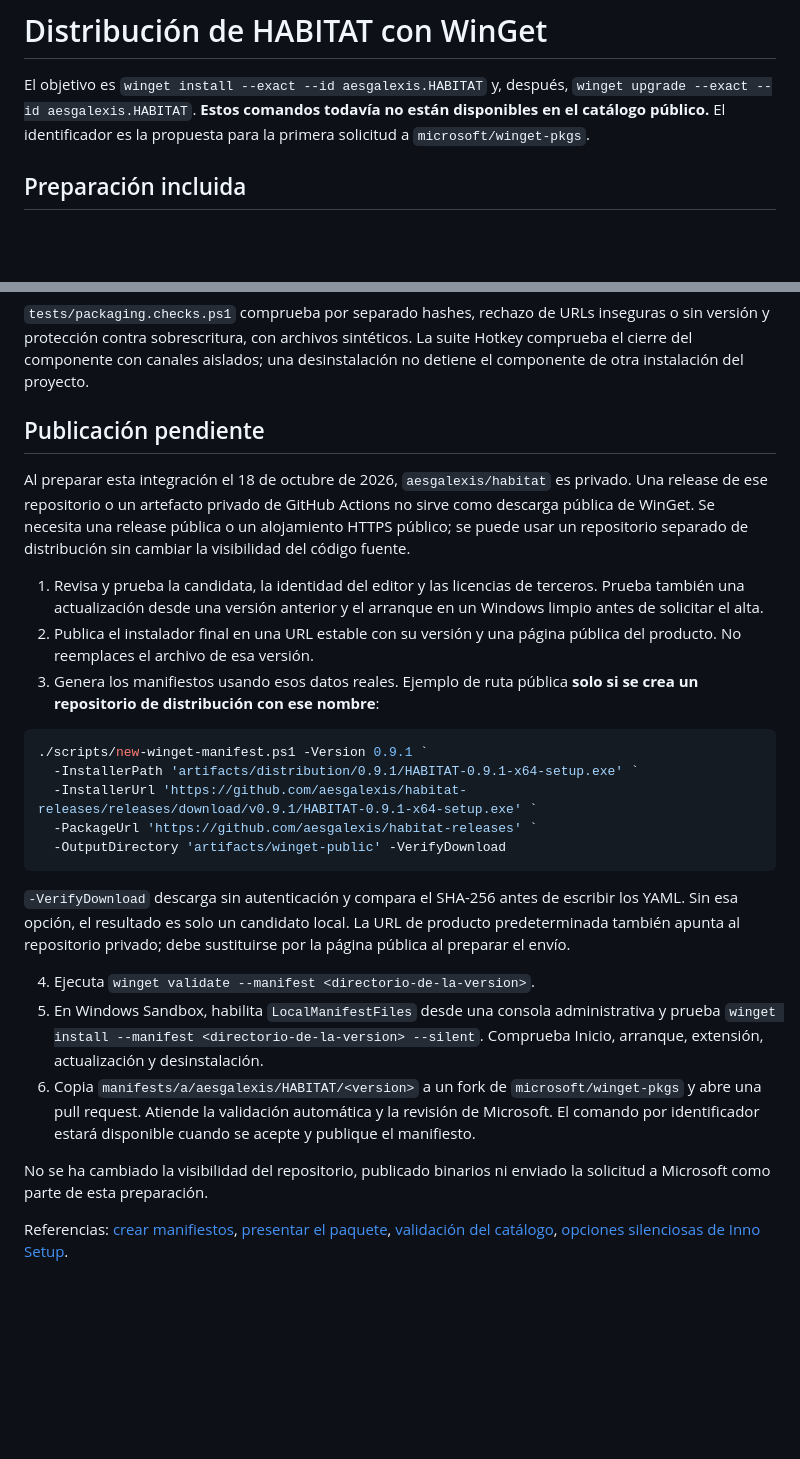
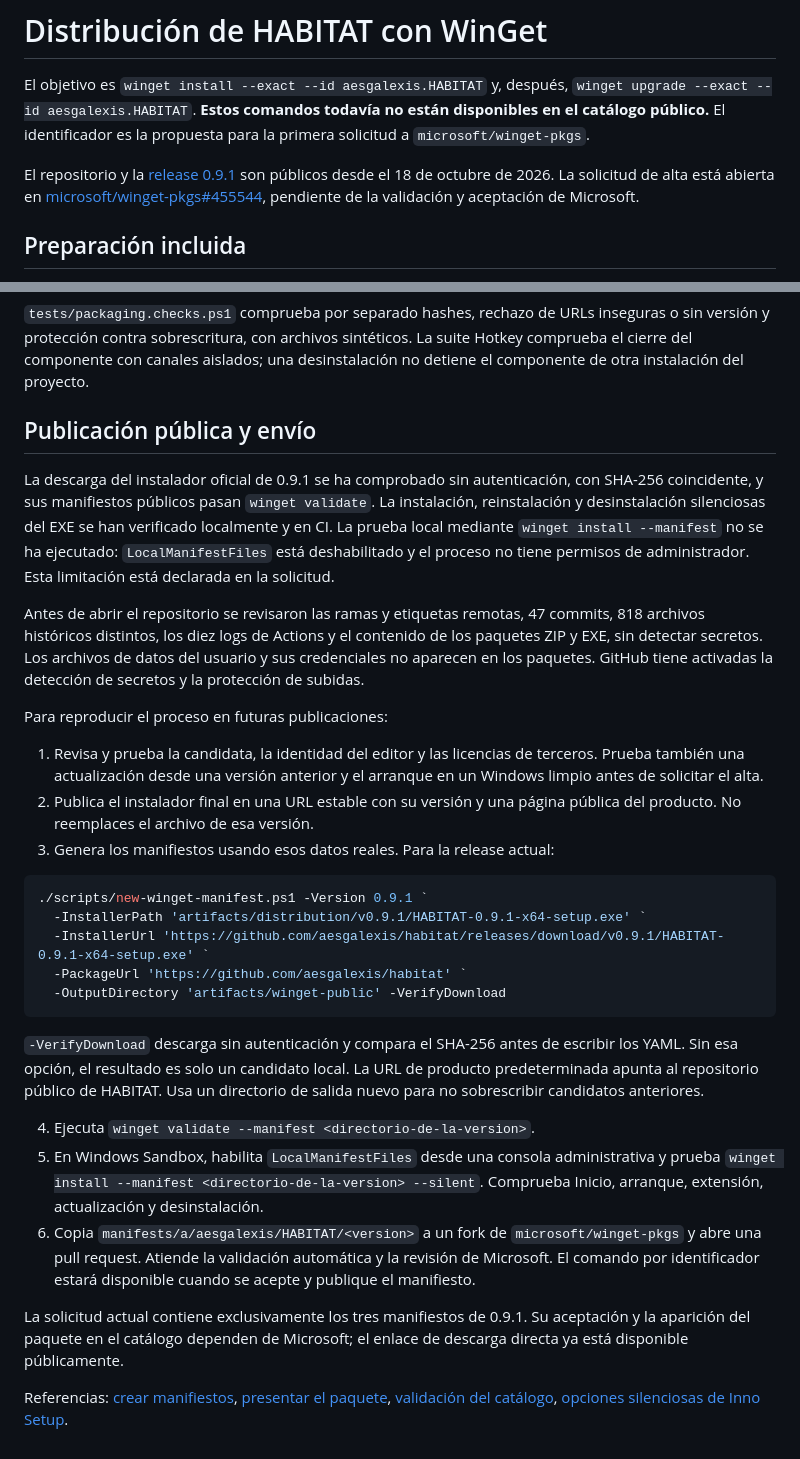
Before and after one commit to aesgalexis/habitat, a Markdown page: docs/WINGET.md, 2 parts joined by grey strips. GitHub-like rendering; blank space fills up the shorter version.

Commit message:
docs: record public downloads and WinGet submission

````diff
--- a/docs/WINGET.md
+++ b/docs/WINGET.md
@@ -4,6 +4,11 @@ El objetivo es `winget install --exact --id aesgalexis.HABITAT` y, después,
 `winget upgrade --exact --id aesgalexis.HABITAT`. **Estos comandos todavía no
 están disponibles en el catálogo público.** El identificador es la propuesta
 para la primera solicitud a `microsoft/winget-pkgs`.
+
+El repositorio y la [release 0.9.1](https://github.com/aesgalexis/habitat/releases/tag/v0.9.1)
+son públicos desde el 18 de octubre de 2026. La solicitud de alta está abierta
+en [microsoft/winget-pkgs#455544](https://github.com/microsoft/winget-pkgs/pull/455544),
+pendiente de la validación y aceptación de Microsoft.
 
 ## Preparación incluida
 
@@ -68,34 +73,42 @@ inseguras o sin versión y protección contra sobrescritura, con archivos sinté
 La suite Hotkey comprueba el cierre del componente con canales aislados; una
 desinstalación no detiene el componente de otra instalación del proyecto.
 
-## Publicación pendiente
+## Publicación pública y envío
 
-Al preparar esta integración el 18 de octubre de 2026, `aesgalexis/habitat` es
-privado. Una release de ese repositorio o un artefacto privado de GitHub Actions
-no sirve como descarga pública de WinGet. Se necesita una release pública o
-un alojamiento HTTPS público; se puede usar un repositorio separado de
-distribución sin cambiar la visibilidad del código fuente.
+La descarga del instalador oficial de 0.9.1 se ha comprobado sin autenticación,
+con SHA-256 coincidente, y sus manifiestos públicos pasan `winget validate`.
+La instalación, reinstalación y desinstalación silenciosas del EXE se han
+verificado localmente y en CI. La prueba local mediante `winget install --manifest`
+no se ha ejecutado: `LocalManifestFiles` está deshabilitado y el proceso no tiene
+permisos de administrador. Esta limitación está declarada en la solicitud.
+
+Antes de abrir el repositorio se revisaron las ramas y etiquetas remotas,
+47 commits, 818 archivos históricos distintos, los diez logs de Actions y el
+contenido de los paquetes ZIP y EXE, sin detectar secretos. Los archivos de
+datos del usuario y sus credenciales no aparecen en los paquetes. GitHub tiene
+activadas la detección de secretos y la protección de subidas.
+
+Para reproducir el proceso en futuras publicaciones:
 
 1. Revisa y prueba la candidata, la identidad del editor y las licencias de
    terceros. Prueba también una actualización desde una versión anterior y
    el arranque en un Windows limpio antes de solicitar el alta.
 2. Publica el instalador final en una URL estable con su versión y una página
    pública del producto. No reemplaces el archivo de esa versión.
-3. Genera los manifiestos usando esos datos reales. Ejemplo de ruta pública
-   **solo si se crea un repositorio de distribución con ese nombre**:
+3. Genera los manifiestos usando esos datos reales. Para la release actual:
 
 ```powershell
 ./scripts/new-winget-manifest.ps1 -Version 0.9.1 `
-  -InstallerPath 'artifacts/distribution/0.9.1/HABITAT-0.9.1-x64-setup.exe' `
-  -InstallerUrl 'https://github.com/aesgalexis/habitat-releases/releases/download/v0.9.1/HABITAT-0.9.1-x64-setup.exe' `
-  -PackageUrl 'https://github.com/aesgalexis/habitat-releases' `
+  -InstallerPath 'artifacts/distribution/v0.9.1/HABITAT-0.9.1-x64-setup.exe' `
+  -InstallerUrl 'https://github.com/aesgalexis/habitat/releases/download/v0.9.1/HABITAT-0.9.1-x64-setup.exe' `
+  -PackageUrl 'https://github.com/aesgalexis/habitat' `
   -OutputDirectory 'artifacts/winget-public' -VerifyDownload
 ```
 
 `-VerifyDownload` descarga sin autenticación y compara el SHA-256 antes de
 escribir los YAML. Sin esa opción, el resultado es solo un candidato local.
-La URL de producto predeterminada también apunta al repositorio privado;
-debe sustituirse por la página pública al preparar el envío.
+La URL de producto predeterminada apunta al repositorio público de HABITAT.
+Usa un directorio de salida nuevo para no sobrescribir candidatos anteriores.
 
 4. Ejecuta `winget validate --manifest <directorio-de-la-version>`.
 5. En Windows Sandbox, habilita `LocalManifestFiles` desde una consola
@@ -106,8 +119,9 @@ debe sustituirse por la página pública al preparar el envío.
    automática y la revisión de Microsoft. El comando por identificador estará
    disponible cuando se acepte y publique el manifiesto.
 
-No se ha cambiado la visibilidad del repositorio, publicado binarios ni enviado
-la solicitud a Microsoft como parte de esta preparación.
+La solicitud actual contiene exclusivamente los tres manifiestos de 0.9.1.
+Su aceptación y la aparición del paquete en el catálogo dependen de Microsoft;
+el enlace de descarga directa ya está disponible públicamente.
 
 Referencias: [crear manifiestos](https://learn.microsoft.com/en-us/windows/package-manager/package/manifest),
 [presentar el paquete](https://learn.microsoft.com/en-us/windows/package-manager/package/repository),
````
Also changed, not shown: README.md (+3 -0 lines).
